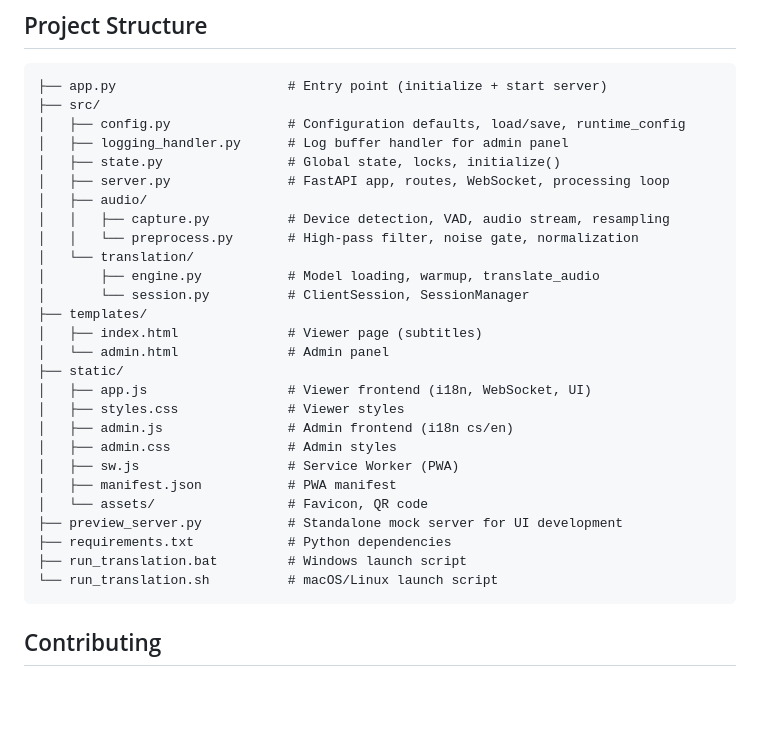
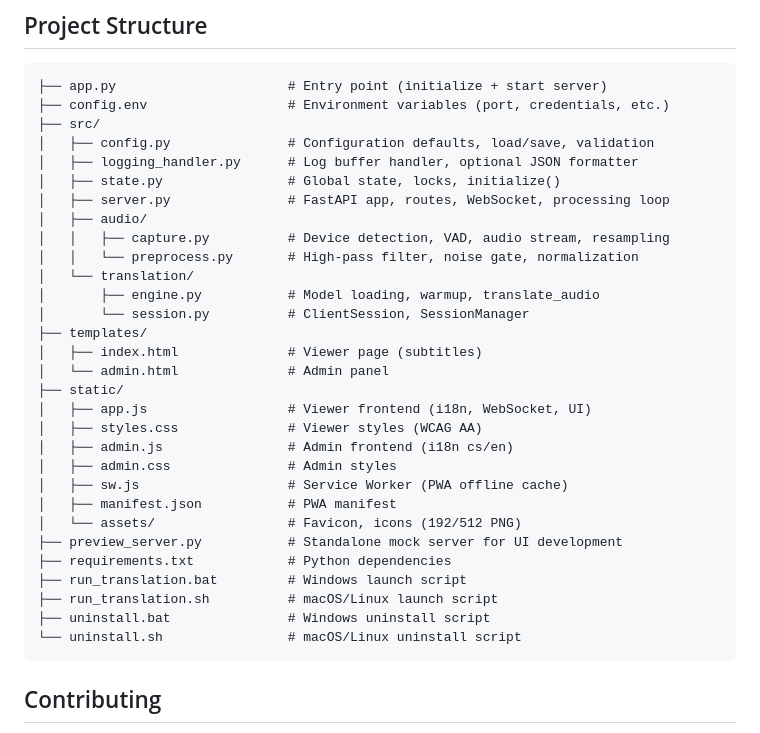
Before and after one commit to hurtamartin/live-translation-bridge, a Markdown page: README.md, the part around one of its changes. Drawn GitHub-style; blank space fills up the shorter version.

````diff
--- a/README.md
+++ b/README.md
@@ -153,9 +175,10 @@ Microphone → sounddevice (native SR) → Resample to 16kHz → Silero VAD
 
 ```
 ├── app.py                      # Entry point (initialize + start server)
+├── config.env                  # Environment variables (port, credentials, etc.)
 ├── src/
-│   ├── config.py               # Configuration defaults, load/save, runtime_config
-│   ├── logging_handler.py      # Log buffer handler for admin panel
+│   ├── config.py               # Configuration defaults, load/save, validation
+│   ├── logging_handler.py      # Log buffer handler, optional JSON formatter
 │   ├── state.py                # Global state, locks, initialize()
 │   ├── server.py               # FastAPI app, routes, WebSocket, processing loop
 │   ├── audio/
@@ -169,16 +192,18 @@ Microphone → sounddevice (native SR) → Resample to 16kHz → Silero VAD
 │   └── admin.html              # Admin panel
 ├── static/
 │   ├── app.js                  # Viewer frontend (i18n, WebSocket, UI)
-│   ├── styles.css              # Viewer styles
+│   ├── styles.css              # Viewer styles (WCAG AA)
 │   ├── admin.js                # Admin frontend (i18n cs/en)
 │   ├── admin.css               # Admin styles
-│   ├── sw.js                   # Service Worker (PWA)
+│   ├── sw.js                   # Service Worker (PWA offline cache)
 │   ├── manifest.json           # PWA manifest
-│   └── assets/                 # Favicon, QR code
+│   └── assets/                 # Favicon, icons (192/512 PNG)
 ├── preview_server.py           # Standalone mock server for UI development
 ├── requirements.txt            # Python dependencies
 ├── run_translation.bat         # Windows launch script
-└── run_translation.sh          # macOS/Linux launch script
+├── run_translation.sh          # macOS/Linux launch script
+├── uninstall.bat               # Windows uninstall script
+└── uninstall.sh                # macOS/Linux uninstall script
 ```
 
 ## Contributing
````
Also changed, not shown: other parts of README.md (+30 -8 lines).
